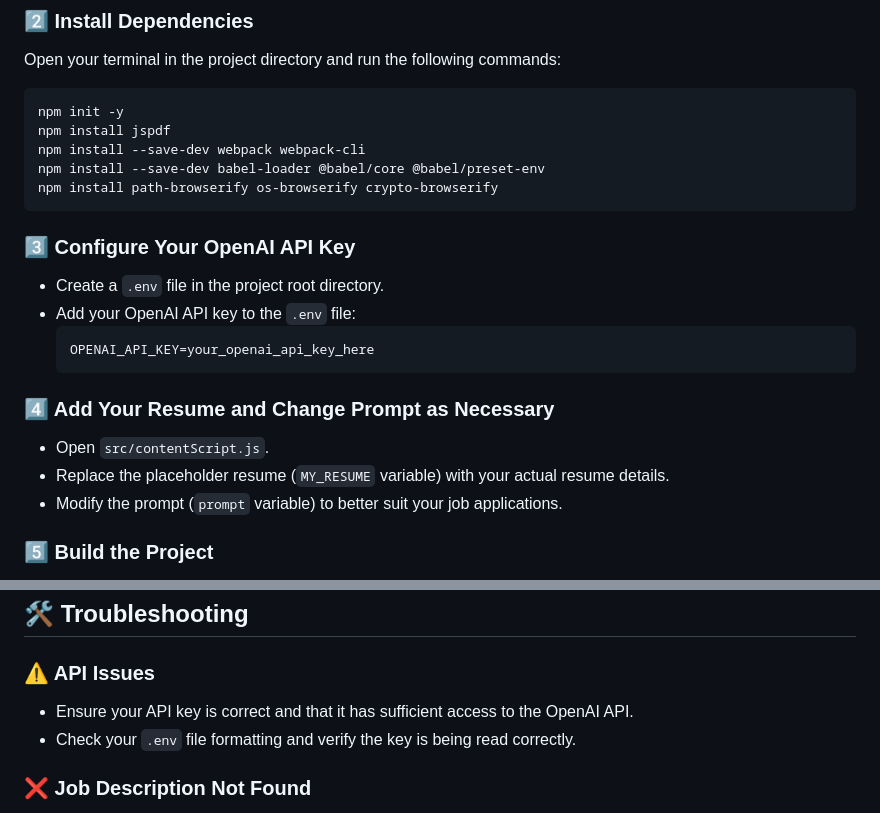
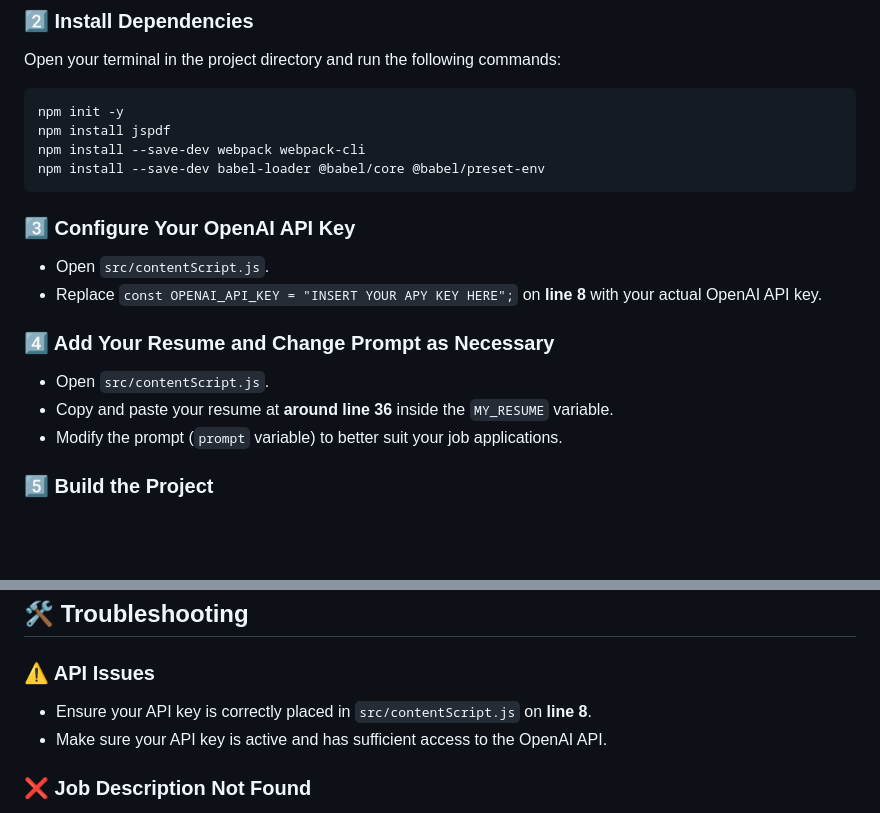
Before and after one commit to Neel49/Simplify-Cover-Letter-Generator, a Markdown page: README.md, 2 parts joined by grey strips. Rendered like a GitHub page; blank space fills up the shorter version.

````diff
--- a/README.md
+++ b/README.md
@@ -35,21 +35,17 @@ npm init -y
 npm install jspdf
 npm install --save-dev webpack webpack-cli
 npm install --save-dev babel-loader @babel/core @babel/preset-env
-npm install path-browserify os-browserify crypto-browserify
 ```
 
 ### 3️⃣ Configure Your OpenAI API Key
 
-- Create a `.env` file in the project root directory.
-- Add your OpenAI API key to the `.env` file:
-  ```env
-  OPENAI_API_KEY=your_openai_api_key_here
-  ```
+- Open `src/contentScript.js`.
+- Replace `const OPENAI_API_KEY = "INSERT YOUR APY KEY HERE";` on **line 8** with your actual OpenAI API key.
 
 ### 4️⃣ Add Your Resume and Change Prompt as Necessary
 
 - Open `src/contentScript.js`.
-- Replace the placeholder resume (`MY_RESUME` variable) with your actual resume details.
+- Copy and paste your resume at **around line 36** inside the `MY_RESUME` variable.
 - Modify the prompt (`prompt` variable) to better suit your job applications.
 
 ### 5️⃣ Build the Project
@@ -81,8 +77,8 @@ npm run build
 
 ### ⚠️ API Issues
 
-- Ensure your API key is correct and that it has sufficient access to the OpenAI API.
-- Check your `.env` file formatting and verify the key is being read correctly.
+- Ensure your API key is correctly placed in `src/contentScript.js` on **line 8**.
+- Make sure your API key is active and has sufficient access to the OpenAI API.
 
 ### ❌ Job Description Not Found
 
````
Also changed, not shown: other parts of README.md (+1 -1 lines).
